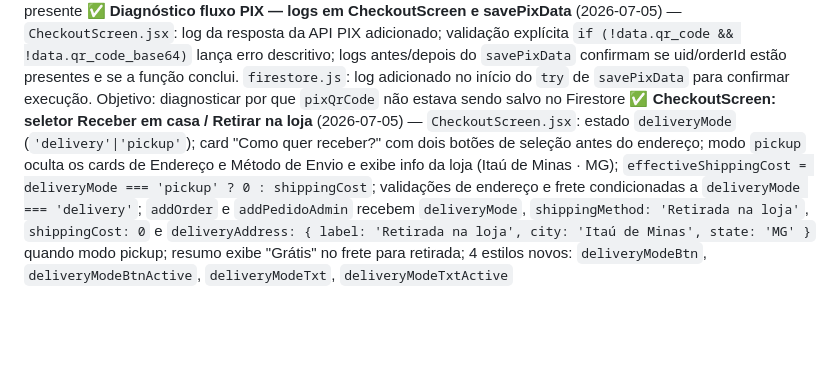
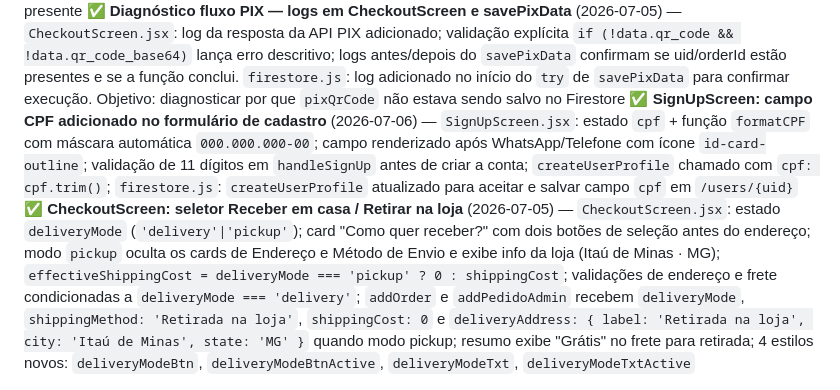
Before and after one commit to jehuneto17-cell/emporio-coisas-de-minas, a Markdown page: CLAUDE.md, the part around the change. GitHub-like rendering; blank space fills up the shorter version.

Commit message:
docs: registra campo CPF no SignUpScreen no CLAUDE.md
Co-Authored-By: Claude Sonnet 4.6 <noreply@anthropic.com>

```diff
--- a/CLAUDE.md
+++ b/CLAUDE.md
@@ -538,6 +538,7 @@ fmt(n) // → 'R$ ' + n.toFixed(2).replace('.', ',')
 ✅ **Diagnóstico OrderTrackingScreen — logs de pixQrCode e pixStatus** (2026-07-05) — `OrderTrackingScreen.jsx`: logs temporários adicionados após `setOrder(orderData)` para confirmar se `pixQrCode` e `pixStatus` chegam corretamente ao carregar a tela
 ✅ **feat: valor total exibido no card Pagar com PIX** (2026-07-05) — `OrderTrackingScreen.jsx`: valor total do pedido exibido em destaque (badge verde com "Valor a pagar" + `fmt(order.total)`) entre o título e o texto de instrução do card PIX; só renderiza quando `order?.total` está presente
 ✅ **Diagnóstico fluxo PIX — logs em CheckoutScreen e savePixData** (2026-07-05) — `CheckoutScreen.jsx`: log da resposta da API PIX adicionado; validação explícita `if (!data.qr_code && !data.qr_code_base64)` lança erro descritivo; logs antes/depois do `savePixData` confirmam se uid/orderId estão presentes e se a função conclui. `firestore.js`: log adicionado no início do `try` de `savePixData` para confirmar execução. Objetivo: diagnosticar por que `pixQrCode` não estava sendo salvo no Firestore
+✅ **SignUpScreen: campo CPF adicionado no formulário de cadastro** (2026-07-06) — `SignUpScreen.jsx`: estado `cpf` + função `formatCPF` com máscara automática `000.000.000-00`; campo renderizado após WhatsApp/Telefone com ícone `id-card-outline`; validação de 11 dígitos em `handleSignUp` antes de criar a conta; `createUserProfile` chamado com `cpf: cpf.trim()`; `firestore.js`: `createUserProfile` atualizado para aceitar e salvar campo `cpf` em `/users/{uid}`
 ✅ **CheckoutScreen: seletor Receber em casa / Retirar na loja** (2026-07-05) — `CheckoutScreen.jsx`: estado `deliveryMode` (`'delivery'|'pickup'`); card "Como quer receber?" com dois botões de seleção antes do endereço; modo `pickup` oculta os cards de Endereço e Método de Envio e exibe info da loja (Itaú de Minas · MG); `effectiveShippingCost = deliveryMode === 'pickup' ? 0 : shippingCost`; validações de endereço e frete condicionadas a `deliveryMode === 'delivery'`; `addOrder` e `addPedidoAdmin` recebem `deliveryMode`, `shippingMethod: 'Retirada na loja'`, `shippingCost: 0` e `deliveryAddress: { label: 'Retirada na loja', city: 'Itaú de Minas', state: 'MG' }` quando modo pickup; resumo exibe "Grátis" no frete para retirada; 4 estilos novos: `deliveryModeBtn`, `deliveryModeBtnActive`, `deliveryModeTxt`, `deliveryModeTxtActive`
 
 ---
```
